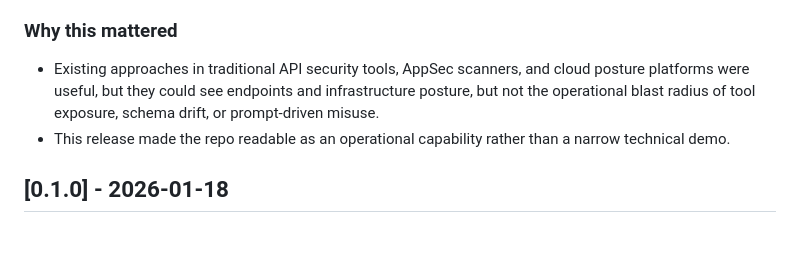
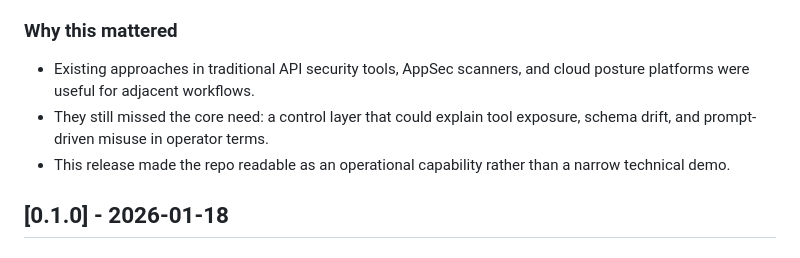
Before and after one commit to mizcausevic-dev/kinetic-flightdeck, a Markdown page: CHANGELOG.md, the part around the change. Rendered like a GitHub page.

```diff
--- a/CHANGELOG.md
+++ b/CHANGELOG.md
@@ -12,7 +12,8 @@ This log is intentionally written as an engineering record rather than a launch
 - Tightened the repo story around the real-world operating problem: the MCP governance gap around agent-connected tool surfaces in production.
 
 ### Why this mattered
-- Existing approaches in traditional API security tools, AppSec scanners, and cloud posture platforms were useful, but they could see endpoints and infrastructure posture, but not the operational blast radius of tool exposure, schema drift, or prompt-driven misuse.
+- Existing approaches in traditional API security tools, AppSec scanners, and cloud posture platforms were useful for adjacent workflows.
+- They still missed the core need: a control layer that could explain tool exposure, schema drift, and prompt-driven misuse in operator terms.
 - This release made the repo readable as an operational capability rather than a narrow technical demo.
 
 ## [0.1.0] - 2026-01-18
```
Also changed, not shown: docs/ORIGIN.md (+2 -2 lines).
